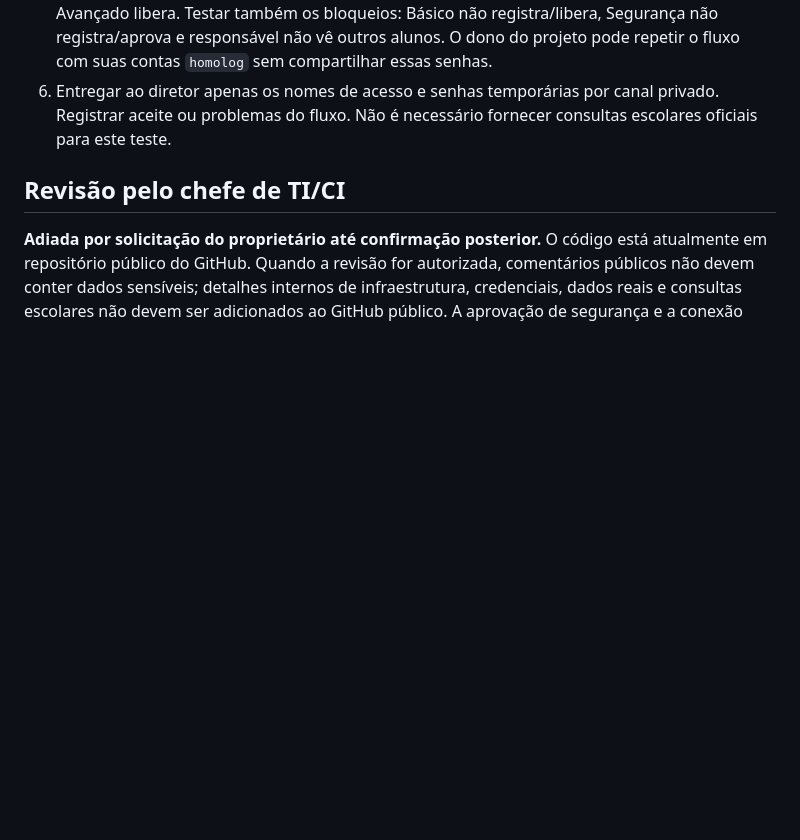
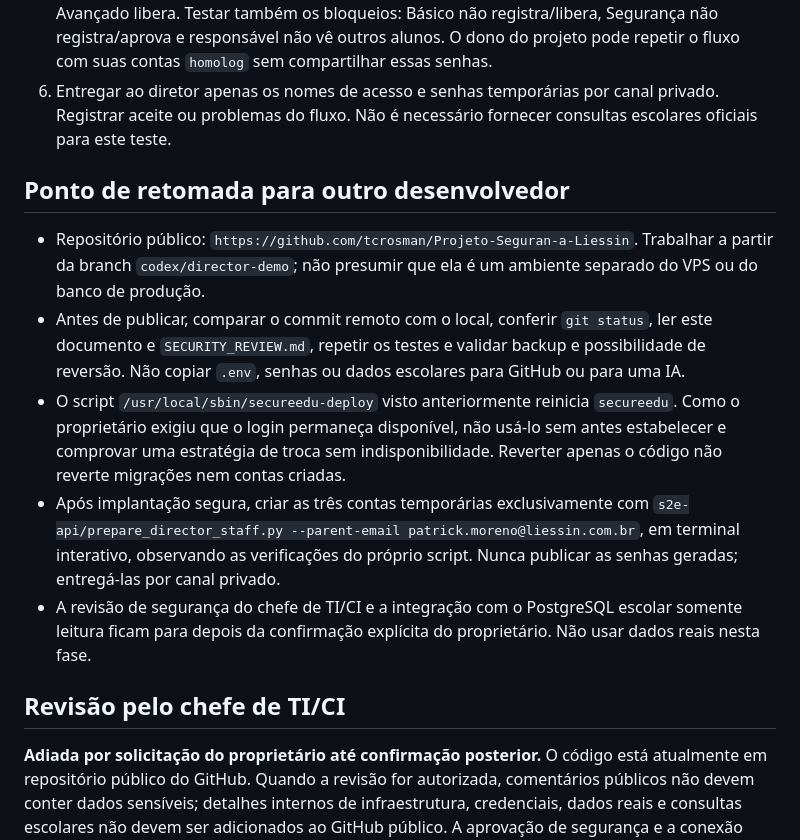
Before and after one commit to tcrosman/Projeto-Seguran-a-Liessin, a Markdown page: S2E_postgreSQL/DIRECTOR_DEMO_STATUS.md, the part around one of its changes. GitHub-like rendering; blank space fills up the shorter version.

Commit message:
Document director demo handoff and deployment guardrails

```diff
--- a/S2E_postgreSQL/DIRECTOR_DEMO_STATUS.md
+++ b/S2E_postgreSQL/DIRECTOR_DEMO_STATUS.md
@@ -32,6 +32,14 @@ Patrick também deve executar o fluxo de **responsável/pai** com `patrick.moren
 5. Ensaiar com contas fictícias: responsável solicita; Básico ou Avançado aprova; Segurança ou Avançado libera. Testar também os bloqueios: Básico não registra/libera, Segurança não registra/aprova e responsável não vê outros alunos. O dono do projeto pode repetir o fluxo com suas contas `homolog` sem compartilhar essas senhas.
 6. Entregar ao diretor apenas os nomes de acesso e senhas temporárias por canal privado. Registrar aceite ou problemas do fluxo. Não é necessário fornecer consultas escolares oficiais para este teste.
 
+## Ponto de retomada para outro desenvolvedor
+
+- Repositório público: `https://github.com/tcrosman/Projeto-Seguran-a-Liessin`. Trabalhar a partir da branch `codex/director-demo`; não presumir que ela é um ambiente separado do VPS ou do banco de produção.
+- Antes de publicar, comparar o commit remoto com o local, conferir `git status`, ler este documento e `SECURITY_REVIEW.md`, repetir os testes e validar backup e possibilidade de reversão. Não copiar `.env`, senhas ou dados escolares para GitHub ou para uma IA.
+- O script `/usr/local/sbin/secureedu-deploy` visto anteriormente reinicia `secureedu`. Como o proprietário exigiu que o login permaneça disponível, não usá-lo sem antes estabelecer e comprovar uma estratégia de troca sem indisponibilidade. Reverter apenas o código não reverte migrações nem contas criadas.
+- Após implantação segura, criar as três contas temporárias exclusivamente com `s2e-api/prepare_director_staff.py --parent-email patrick.moreno@liessin.com.br`, em terminal interativo, observando as verificações do próprio script. Nunca publicar as senhas geradas; entregá-las por canal privado.
+- A revisão de segurança do chefe de TI/CI e a integração com o PostgreSQL escolar somente leitura ficam para depois da confirmação explícita do proprietário. Não usar dados reais nesta fase.
+
 ## Revisão pelo chefe de TI/CI
 
 **Adiada por solicitação do proprietário até confirmação posterior.** O código está atualmente em repositório público do GitHub. Quando a revisão for autorizada, comentários públicos não devem conter dados sensíveis; detalhes internos de infraestrutura, credenciais, dados reais e consultas escolares não devem ser adicionados ao GitHub público. A aprovação de segurança e a conexão PostgreSQL somente leitura continuam pendentes, mas não bloqueiam o teste fictício do diretor.
```
Also changed, not shown: other parts of S2E_postgreSQL/DIRECTOR_DEMO_STATUS.md (+1 -1 lines), S2E_postgreSQL/SECURITY_REVIEW.md (+2 -2 lines).
